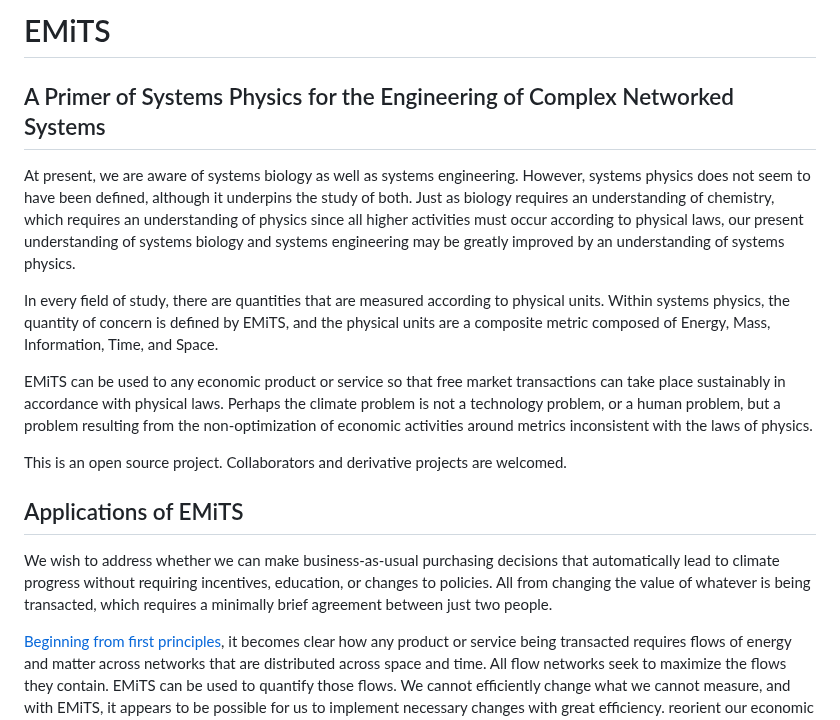
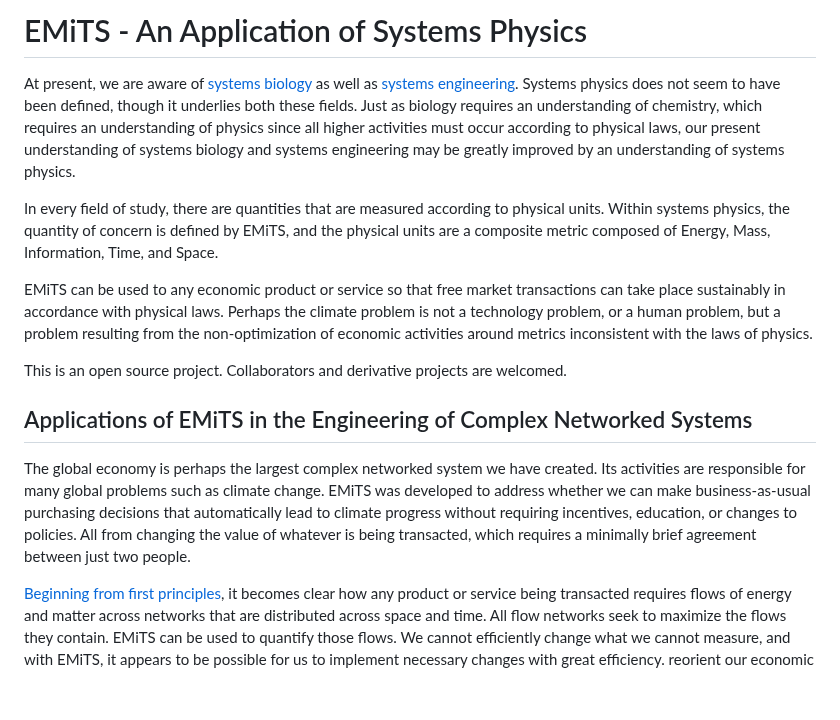
Before and after one commit to terranexum/EMiTS, a Markdown page: README.md, the part around the change. Rendered like a GitHub page; blank space fills up the shorter version.

```diff
--- a/README.md
+++ b/README.md
@@ -1,7 +1,6 @@
-# EMiTS
-## A Primer of Systems Physics for the Engineering of Complex Networked Systems
+# EMiTS - An Application of Systems Physics
 
-At present, we are aware of systems biology as well as systems engineering. However, systems physics does not seem to have been defined, although it underpins the study of both. Just as biology requires an understanding of chemistry, which requires an understanding of physics since all higher activities must occur according to physical laws, our present understanding of systems biology and systems engineering may be greatly improved by an understanding of systems physics.
+At present, we are aware of [systems biology](https://en.wikipedia.org/wiki/Systems_biology) as well as [systems engineering](https://www.engr.colostate.edu/se/). Systems physics does not seem to have been defined, though it underlies both these fields. Just as biology requires an understanding of chemistry, which requires an understanding of physics since all higher activities must occur according to physical laws, our present understanding of systems biology and systems engineering may be greatly improved by an understanding of systems physics.
 
 In every field of study, there are quantities that are measured according to physical units. Within systems physics, the quantity of concern is defined by EMiTS, and the physical units are a composite metric composed of Energy, Mass, Information, Time, and Space.
 
@@ -9,9 +8,9 @@ EMiTS can be used to any economic product or service so that free market transac
 
 This is an open source project. Collaborators and derivative projects are welcomed.
 
-## Applications of EMiTS
+## Applications of EMiTS in the Engineering of Complex Networked Systems
 
-We wish to address whether we can make business-as-usual purchasing decisions that automatically lead to climate progress without requiring incentives, education, or changes to policies. All from changing the value of whatever is being transacted, which requires a minimally brief agreement between just two people.
+The global economy is perhaps the largest complex networked system we have created. Its activities are responsible for many global problems such as climate change. EMiTS was developed to address whether we can make business-as-usual purchasing decisions that automatically lead to climate progress without requiring incentives, education, or changes to policies. All from changing the value of whatever is being transacted, which requires a minimally brief agreement between just two people.
 
 [Beginning from first principles](https://github.com/terranexum/EMiTS/tree/main/Concept_Development), it becomes clear how any product or service being transacted requires flows of energy and matter across networks that are distributed across space and time. All flow networks seek to maximize the flows they contain. EMiTS can be used to quantify those flows. We cannot efficiently change what we cannot measure, and with EMiTS, it appears to be possible for us to implement necessary changes with great efficiency. reorient our economic activities around the natural tendency for all flow systems to self-optimize, just by introducing a more useful metric for assigning value to everyday products and services.
 
```
